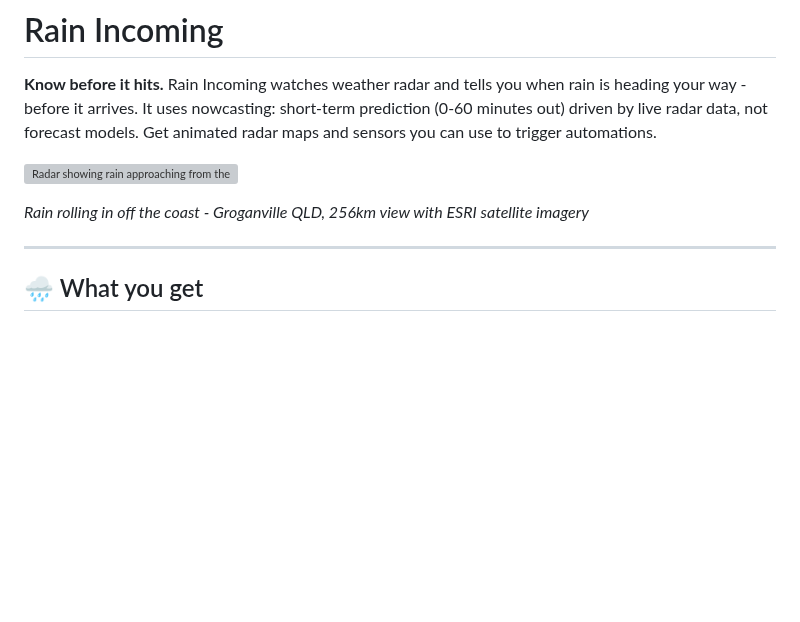
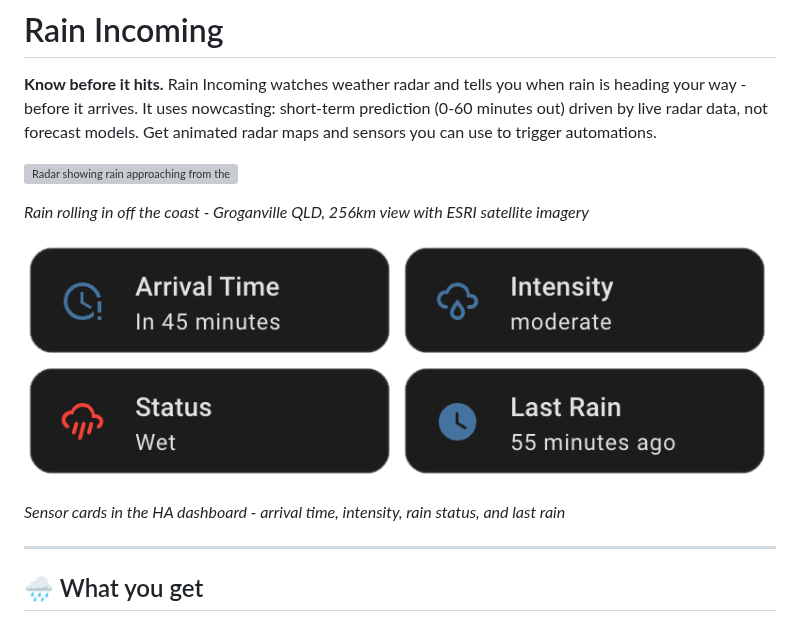
Before and after one commit to abrainwood/home-assistant-rain-incoming, a Markdown page: README.md, the part around the change. GitHub-like rendering; pictures changed too: docs/sensors_example.png (added); blank space fills up the shorter version; grey boxes are pictures that could not be loaded.

Commit message:
docs: add sensor cards screenshot to README (#48)
Shows arrival time, intensity, status, and last rain entities as
they appear in a HA dashboard.

Co-Authored-By: Claude Opus 4.6 (1M context) <noreply@anthropic.com>
Signed-off-by: Andrew Brainwood <andrew.brainwood@gmail.com>

```diff
--- a/README.md
+++ b/README.md
@@ -5,6 +5,10 @@
 ![Radar showing rain approaching from the coast near Groganville, QLD](docs/radar_groganville_256km.gif)
 
 *Rain rolling in off the coast - Groganville QLD, 256km view with ESRI satellite imagery*
+
+![Sensor cards showing arrival time, intensity, status and last rain](docs/sensors_example.png)
+
+*Sensor cards in the HA dashboard - arrival time, intensity, rain status, and last rain*
 
 ---
 
```
